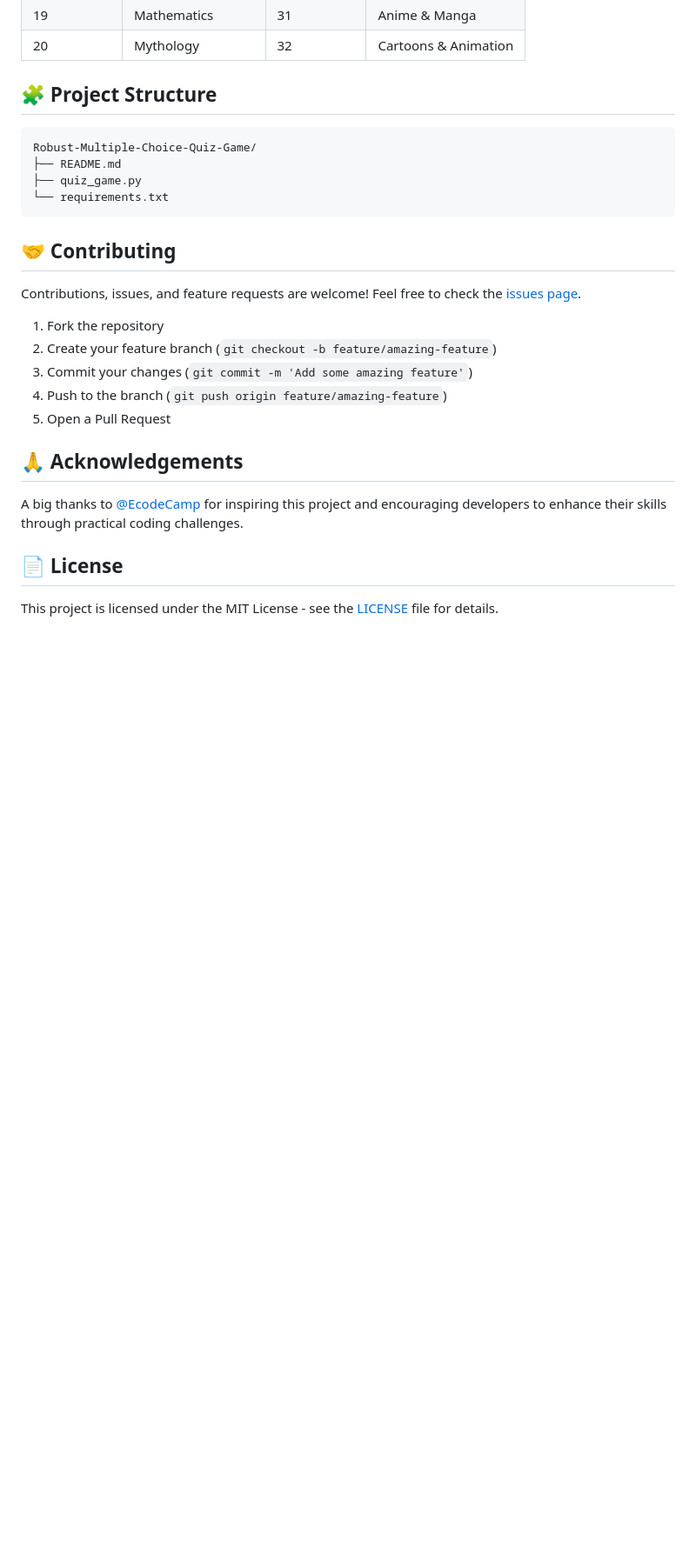
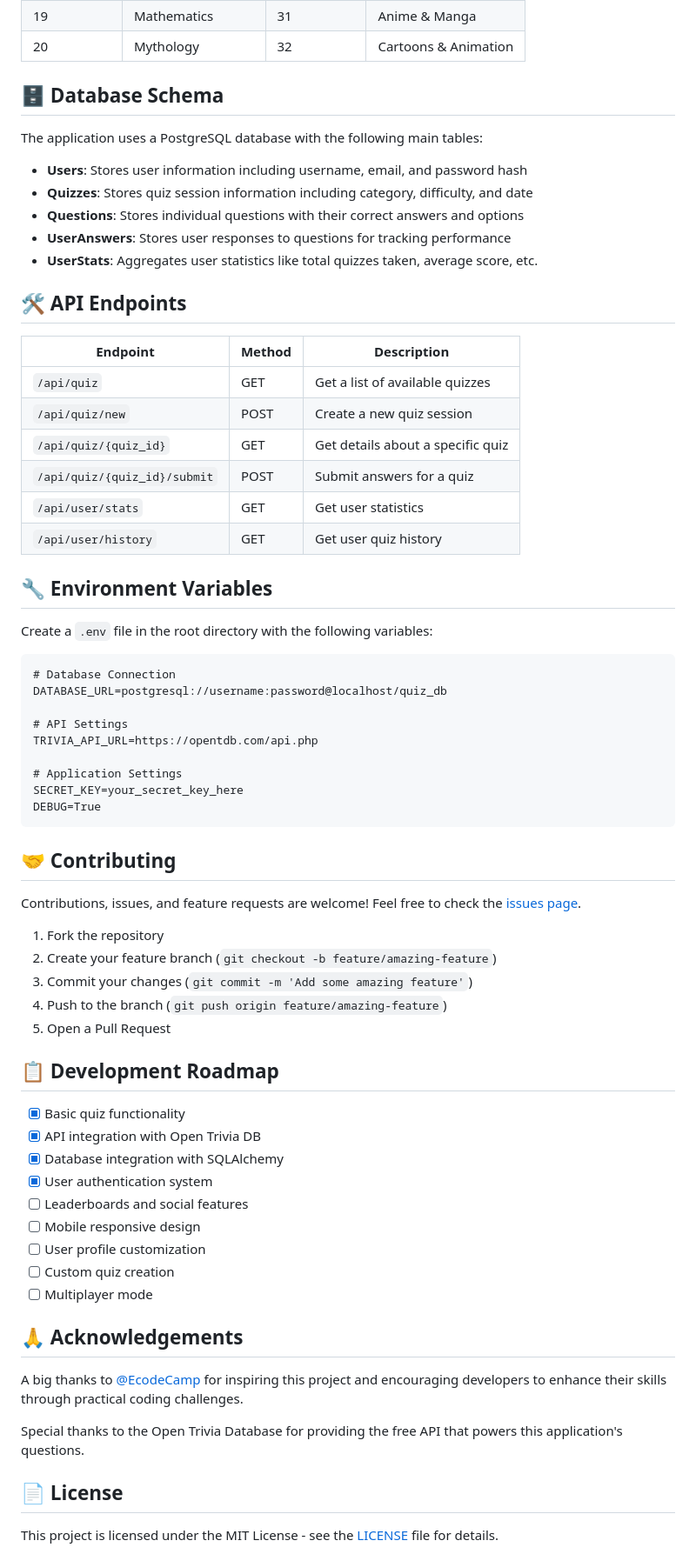
Before and after one commit to engrmumtazali0112/Robust-Multiple-Choice-Quiz-Game, a Markdown page: quiz_app/README.md, the part around the change printed below. Shown: that part at 87% size. GitHub-like rendering; blank space fills up the shorter version.

````diff
--- a/quiz_app/README.md
+++ b/quiz_app/README.md
@@ -114,13 +178,41 @@ quiz_app/
 | 19         | Mathematics            | 31         | Anime & Manga          |
 | 20         | Mythology              | 32         | Cartoons & Animation   |
 
-## 🧩 Project Structure
+## 🗄️ Database Schema
+
+The application uses a PostgreSQL database with the following main tables:
+
+- **Users**: Stores user information including username, email, and password hash
+- **Quizzes**: Stores quiz session information including category, difficulty, and date
+- **Questions**: Stores individual questions with their correct answers and options
+- **UserAnswers**: Stores user responses to questions for tracking performance
+- **UserStats**: Aggregates user statistics like total quizzes taken, average score, etc.
+
+## 🛠️ API Endpoints
+
+| Endpoint                  | Method | Description                                   |
+|---------------------------|--------|-----------------------------------------------|
+| `/api/quiz`               | GET    | Get a list of available quizzes               |
+| `/api/quiz/new`           | POST   | Create a new quiz session                     |
+| `/api/quiz/{quiz_id}`     | GET    | Get details about a specific quiz             |
+| `/api/quiz/{quiz_id}/submit` | POST | Submit answers for a quiz                     |
+| `/api/user/stats`         | GET    | Get user statistics                           |
+| `/api/user/history`       | GET    | Get user quiz history                         |
+
+## 🔧 Environment Variables
+
+Create a `.env` file in the root directory with the following variables:
 
 ```
-Robust-Multiple-Choice-Quiz-Game/
-├── README.md
-├── quiz_game.py
-└── requirements.txt
+# Database Connection
+DATABASE_URL=postgresql://username:password@localhost/quiz_db
+
+# API Settings
+TRIVIA_API_URL=https://opentdb.com/api.php
+
+# Application Settings
+SECRET_KEY=your_secret_key_here
+DEBUG=True
 ```
 
 ## 🤝 Contributing
@@ -133,9 +225,23 @@ Contributions, issues, and feature requests are welcome! Feel free to check the
 4. Push to the branch (`git push origin feature/amazing-feature`)
 5. Open a Pull Request
 
+## 📋 Development Roadmap
+
+- [x] Basic quiz functionality
+- [x] API integration with Open Trivia DB
+- [x] Database integration with SQLAlchemy
+- [x] User authentication system
+- [ ] Leaderboards and social features
+- [ ] Mobile responsive design
+- [ ] User profile customization
+- [ ] Custom quiz creation
+- [ ] Multiplayer mode
+
 ## 🙏 Acknowledgements
 
 A big thanks to [@EcodeCamp](https://github.com/EcodeCamp) for inspiring this project and encouraging developers to enhance their skills through practical coding challenges.
+
+Special thanks to the Open Trivia Database for providing the free API that powers this application's questions.
 
 ## 📄 License
 
````
Also changed, not shown: other parts of quiz_app/README.md (+107 -43 lines).
